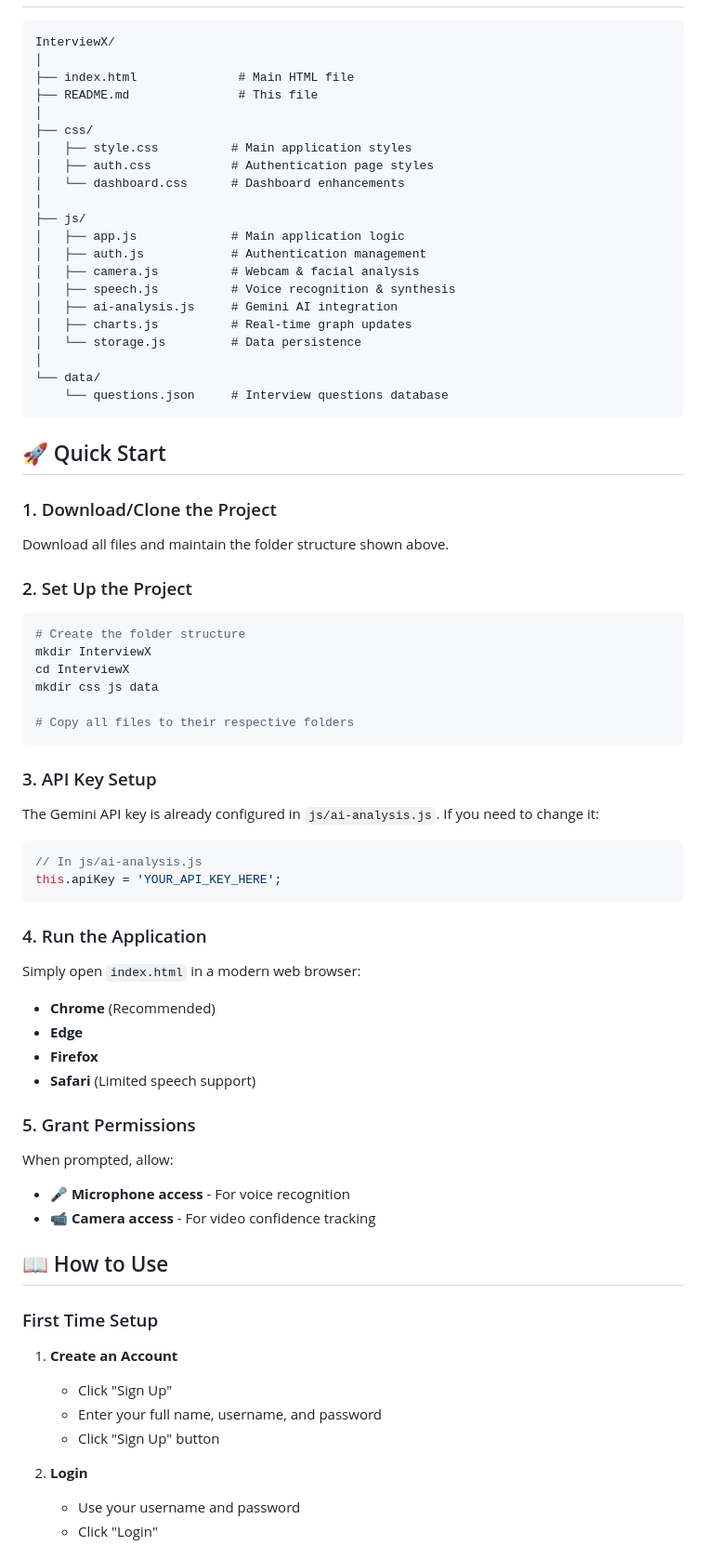
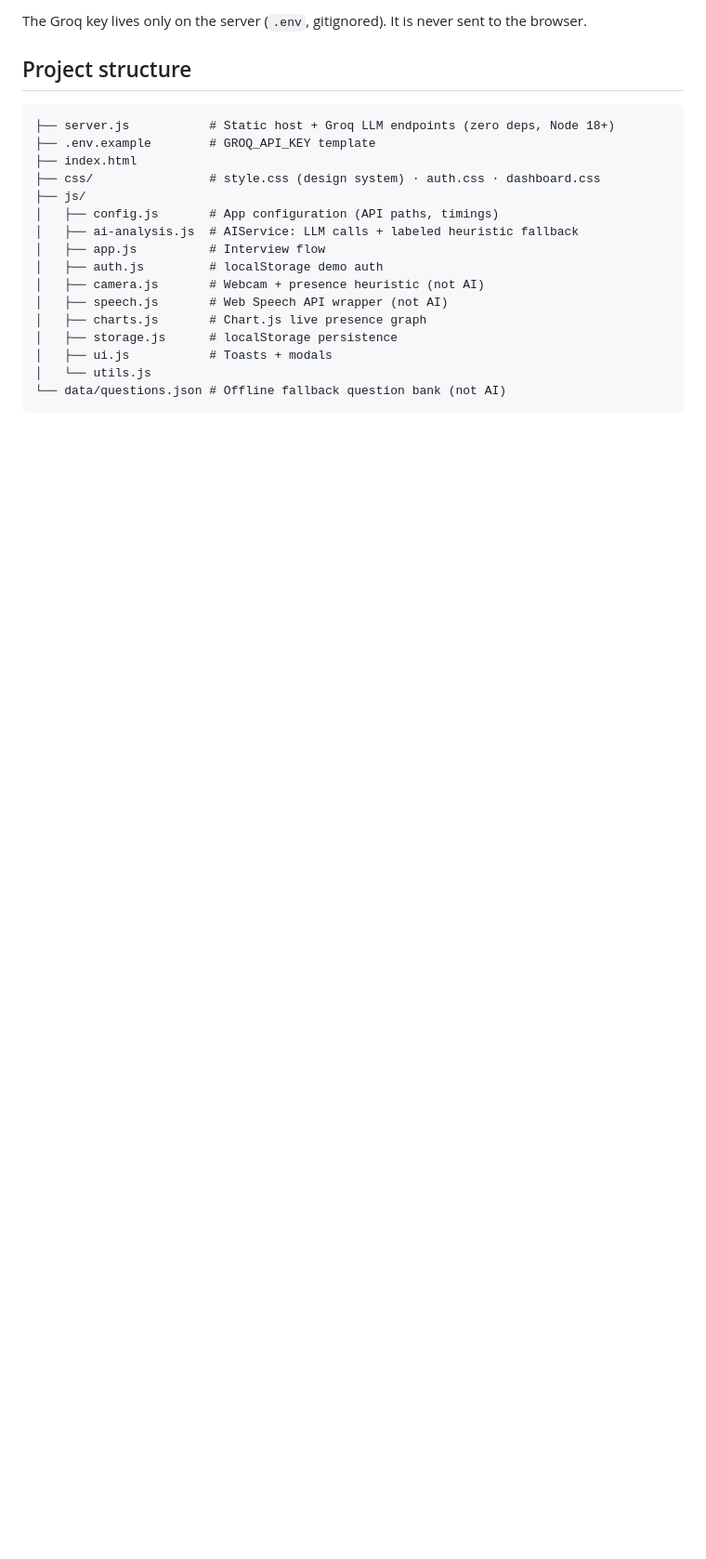
Before and after one commit to SAI-HARISH2007/interviewX, a Markdown page: README.md, the part around one of its changes. Shown at 93% size. Drawn GitHub-style; blank space fills up the shorter version.

Commit message:
Rewrite README: precise about what is LLM-powered vs local heuristics
Co-Authored-By: Claude Fable 5 <noreply@anthropic.com>
Claude-Session: https://claude.ai/code/session_01EBxJHGj3QR2FBhF1VDYGmv

````diff
--- a/README.md
+++ b/README.md
@@ -27,72 +60,23 @@ An advanced web-based interview practice platform featuring AI-powered feedback,
+The Groq key lives only on the server (`.env`, gitignored). It is never sent to the browser.
+
+## Project structure
 
 ```
-InterviewX/
-│
-├── index.html              # Main HTML file
-├── README.md               # This file
-│
-├── css/
-│   ├── style.css          # Main application styles
-│   ├── auth.css           # Authentication page styles
-│   └── dashboard.css      # Dashboard enhancements
-│
+├── server.js           # Static host + Groq LLM endpoints (zero deps, Node 18+)
+├── .env.example        # GROQ_API_KEY template
+├── index.html
+├── css/                # style.css (design system) · auth.css · dashboard.css
 ├── js/
-│   ├── app.js             # Main application logic
-│   ├── auth.js            # Authentication management
-│   ├── camera.js          # Webcam & facial analysis
-│   ├── speech.js          # Voice recognition & synthesis
-│   ├── ai-analysis.js     # Gemini AI integration
-│   ├── charts.js          # Real-time graph updates
-│   └── storage.js         # Data persistence
-│
-└── data/
-    └── questions.json     # Interview questions database
+│   ├── config.js       # App configuration (API paths, timings)
+│   ├── ai-analysis.js  # AIService: LLM calls + labeled heuristic fallback
+│   ├── app.js          # Interview flow
+│   ├── auth.js         # localStorage demo auth
+│   ├── camera.js       # Webcam + presence heuristic (not AI)
+│   ├── speech.js       # Web Speech API wrapper (not AI)
+│   ├── charts.js       # Chart.js live presence graph
+│   ├── storage.js      # localStorage persistence
+│   ├── ui.js           # Toasts + modals
+│   └── utils.js
+└── data/questions.json # Offline fallback question bank (not AI)
 ```
 
-## 🚀 Quick Start
-
-### 1. Download/Clone the Project
-Download all files and maintain the folder structure shown above.
-
-### 2. Set Up the Project
-```bash
-# Create the folder structure
-mkdir InterviewX
-cd InterviewX
-mkdir css js data
-
-# Copy all files to their respective folders
-```
-
-### 3. API Key Setup
-The Gemini API key is already configured in `js/ai-analysis.js`. If you need to change it:
-
-```javascript
-// In js/ai-analysis.js
-this.apiKey = 'YOUR_API_KEY_HERE';
-```
-
-### 4. Run the Application
-Simply open `index.html` in a modern web browser:
-- **Chrome** (Recommended)
-- **Edge**
-- **Firefox**
-- **Safari** (Limited speech support)
-
-### 5. Grant Permissions
-When prompted, allow:
-- 🎤 **Microphone access** - For voice recognition
-- 📹 **Camera access** - For video confidence tracking
-
-## 📖 How to Use
-
-### First Time Setup
-1. **Create an Account**
-   - Click "Sign Up"
-   - Enter your full name, username, and password
-   - Click "Sign Up" button
-
-2. **Login**
-   - Use your username and password
-   - Click "Login"
-
````
Also changed, not shown: other parts of README.md (+62 -173 lines).
